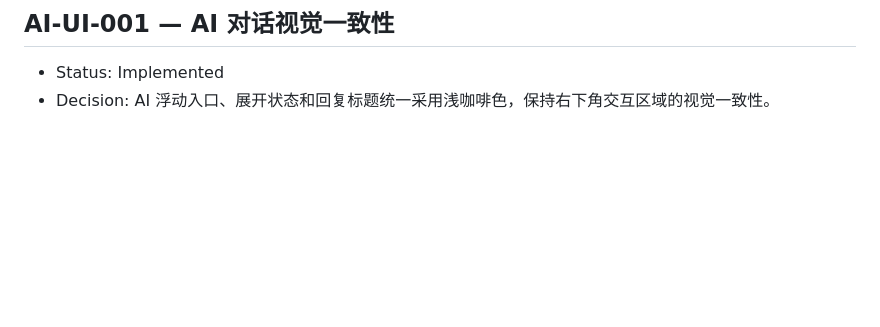
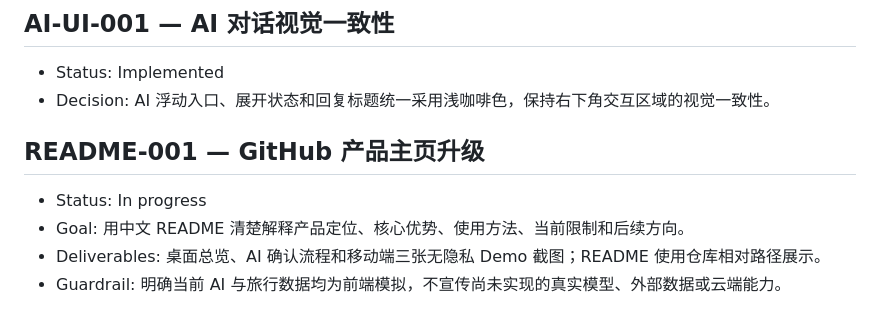
Before and after one commit to SylvieXYZhang/AI-travel-agent, a Markdown page: documentation/issue-log.md, the part around the change. GitHub-like rendering; blank space fills up the shorter version.

```diff
--- a/documentation/issue-log.md
+++ b/documentation/issue-log.md
@@ -67,3 +67,10 @@
 
 - Status: Implemented
 - Decision: AI 浮动入口、展开状态和回复标题统一采用浅咖啡色，保持右下角交互区域的视觉一致性。
+
+## README-001 — GitHub 产品主页升级
+
+- Status: In progress
+- Goal: 用中文 README 清楚解释产品定位、核心优势、使用方法、当前限制和后续方向。
+- Deliverables: 桌面总览、AI 确认流程和移动端三张无隐私 Demo 截图；README 使用仓库相对路径展示。
+- Guardrail: 明确当前 AI 与旅行数据均为前端模拟，不宣传尚未实现的真实模型、外部数据或云端能力。
```
